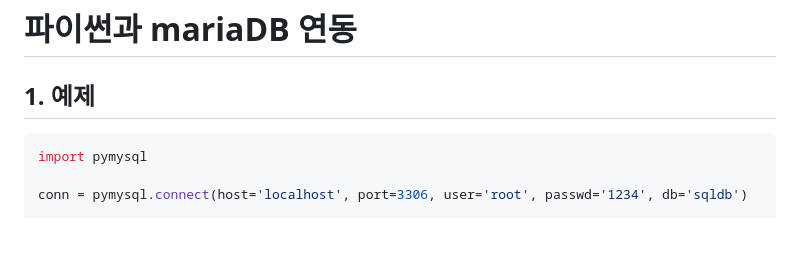
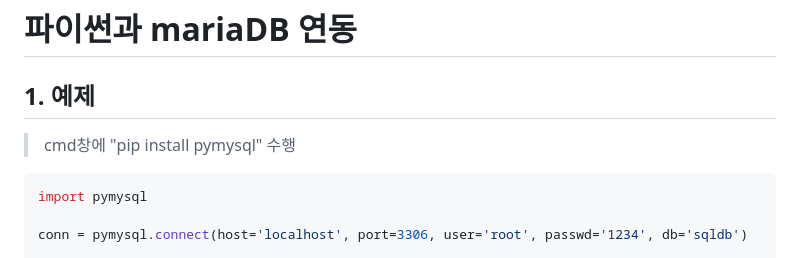
Before and after one commit to leeyonghee1017/TIL, a Markdown page: TIL20230117.md, the part around the change. Rendered like a GitHub page; blank space fills up the shorter version.

Commit message:
TIL230117_fulltext_partition_pymsql

````diff
--- a/TIL20230117.md
+++ b/TIL20230117.md
@@ -202,6 +202,7 @@
 
 # 파이썬과 mariaDB 연동
 ## 1. 예제
+>cmd창에 "pip install pymysql" 수행
 ```bash
 import pymysql
 
````
